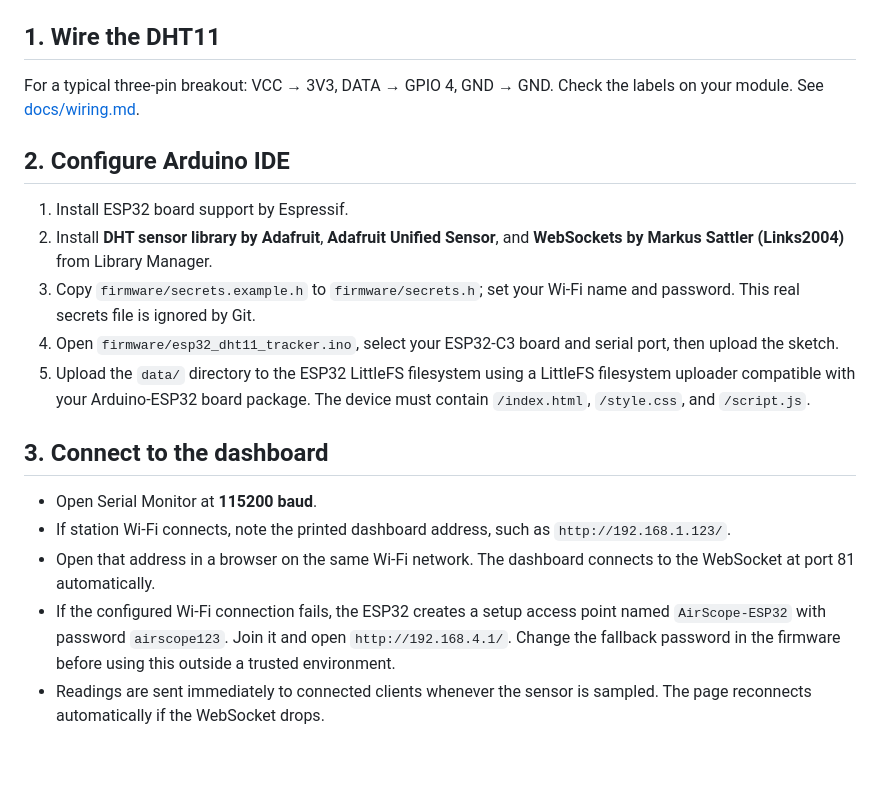
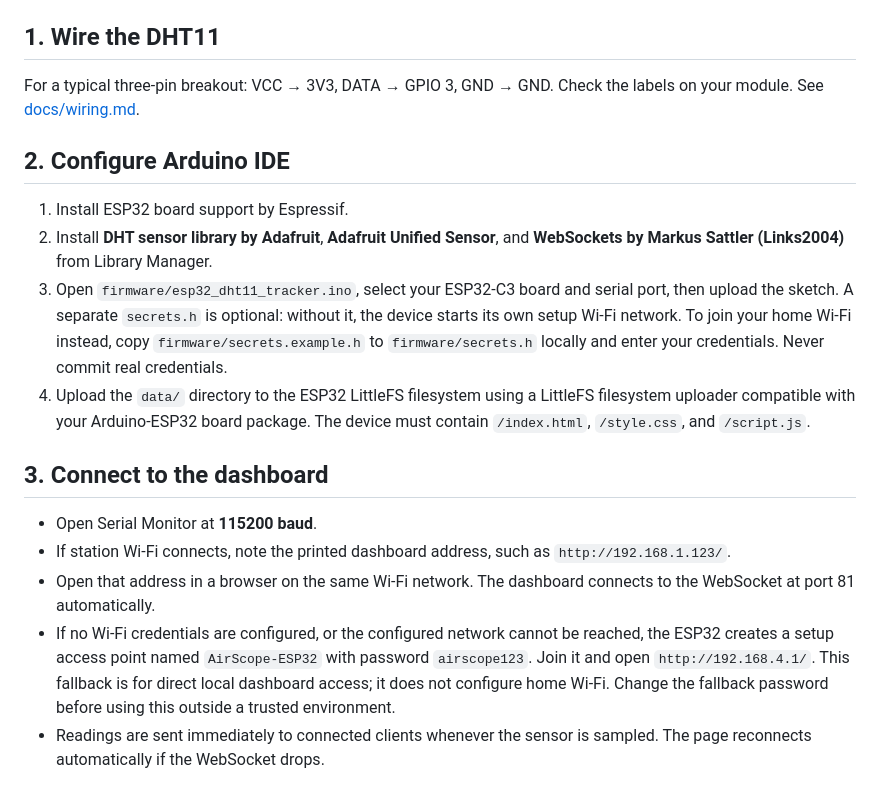
Before and after one commit to lav88ram-blip/esp32-c3-environmental-tracker, a Markdown page: README.md, the part around the change. Rendered like a GitHub page; blank space fills up the shorter version.

Commit message:
Document optional Wi-Fi secrets and GPIO 3 wiring

```diff
--- a/README.md
+++ b/README.md
@@ -19,14 +19,13 @@ A DHT11 dashboard that streams readings **directly over WebSockets from the ESP3
 
 ## 1. Wire the DHT11
 
-For a typical three-pin breakout: VCC → 3V3, DATA → GPIO 4, GND → GND. Check the labels on your module. See [docs/wiring.md](docs/wiring.md).
+For a typical three-pin breakout: VCC → 3V3, DATA → GPIO 3, GND → GND. Check the labels on your module. See [docs/wiring.md](docs/wiring.md).
 
 ## 2. Configure Arduino IDE
 
 1. Install ESP32 board support by Espressif.
 2. Install **DHT sensor library by Adafruit**, **Adafruit Unified Sensor**, and **WebSockets by Markus Sattler (Links2004)** from Library Manager.
-3. Copy `firmware/secrets.example.h` to `firmware/secrets.h`; set your Wi-Fi name and password. This real secrets file is ignored by Git.
-4. Open `firmware/esp32_dht11_tracker.ino`, select your ESP32-C3 board and serial port, then upload the sketch.
+3. Open `firmware/esp32_dht11_tracker.ino`, select your ESP32-C3 board and serial port, then upload the sketch. A separate `secrets.h` is optional: without it, the device starts its own setup Wi-Fi network. To join your home Wi-Fi instead, copy `firmware/secrets.example.h` to `firmware/secrets.h` locally and enter your credentials. Never commit real credentials.
 5. Upload the `data/` directory to the ESP32 LittleFS filesystem using a LittleFS filesystem uploader compatible with your Arduino-ESP32 board package. The device must contain `/index.html`, `/style.css`, and `/script.js`.
 
 ## 3. Connect to the dashboard
@@ -34,7 +33,7 @@ For a typical three-pin breakout: VCC → 3V3, DATA → GPIO 4, GND → GND. Che
 - Open Serial Monitor at **115200 baud**.
 - If station Wi-Fi connects, note the printed dashboard address, such as `http://192.168.1.123/`.
 - Open that address in a browser on the same Wi-Fi network. The dashboard connects to the WebSocket at port 81 automatically.
-- If the configured Wi-Fi connection fails, the ESP32 creates a setup access point named `AirScope-ESP32` with password `airscope123`. Join it and open `http://192.168.4.1/`. Change the fallback password in the firmware before using this outside a trusted environment.
+- If no Wi-Fi credentials are configured, or the configured network cannot be reached, the ESP32 creates a setup access point named `AirScope-ESP32` with password `airscope123`. Join it and open `http://192.168.4.1/`. This fallback is for direct local dashboard access; it does not configure home Wi-Fi. Change the fallback password before using this outside a trusted environment.
 - Readings are sent immediately to connected clients whenever the sensor is sampled. The page reconnects automatically if the WebSocket drops.
 
 ## Security notes
```
